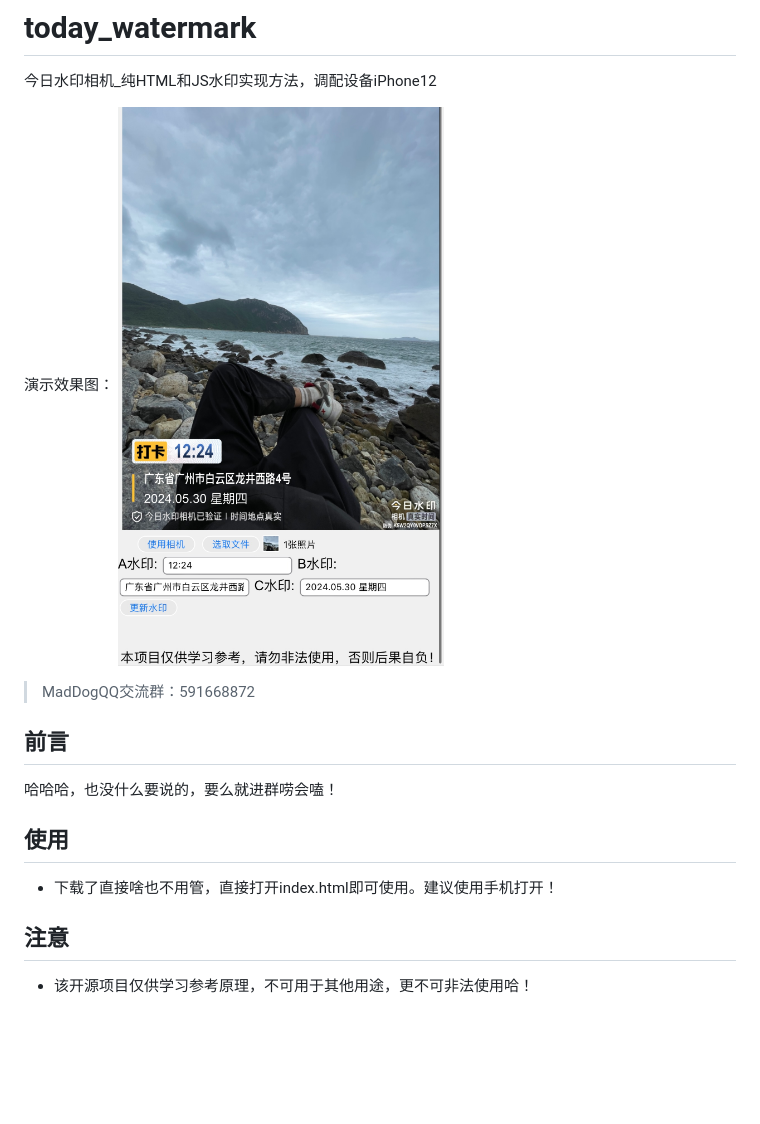
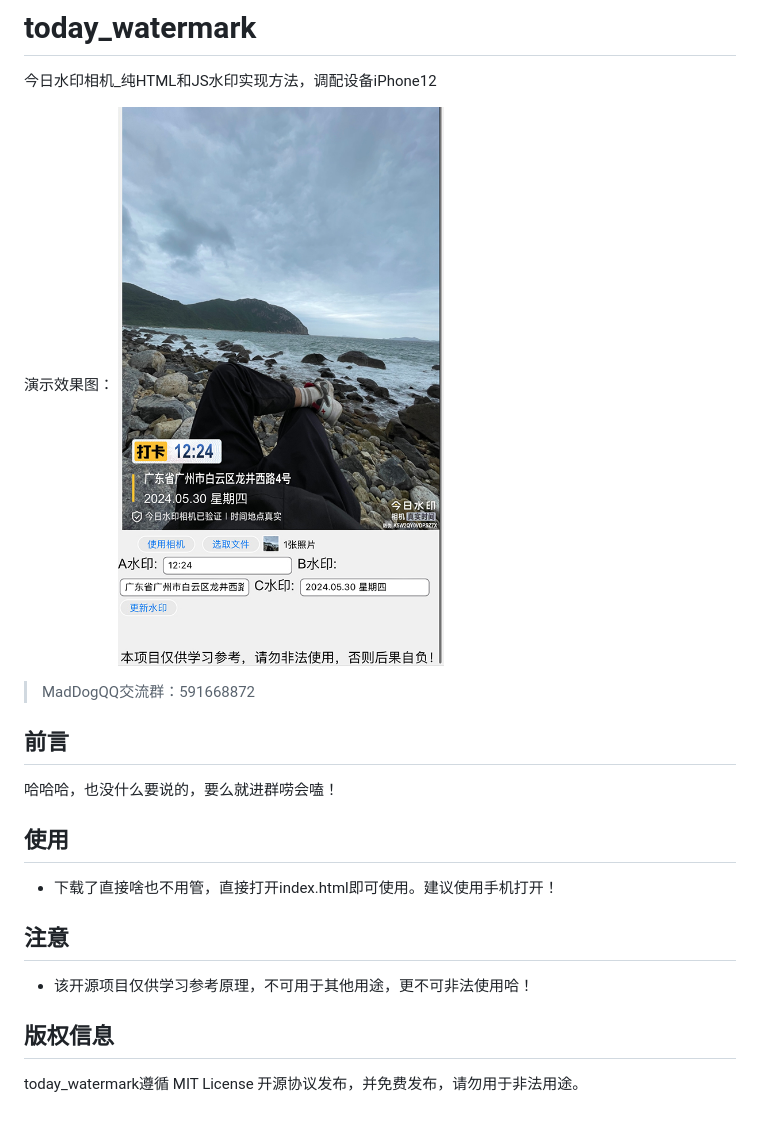
Before and after one commit to maddog888/today_watermark, a Markdown page: README.md, the part around the change. Drawn GitHub-style; pictures changed too: ys.jpg (deleted), ysxg.jpg (added); blank space fills up the shorter version.

Commit message:
更新下说明

```diff
--- a/README.md
+++ b/README.md
@@ -2,7 +2,7 @@
 今日水印相机_纯HTML和JS水印实现方法，调配设备iPhone12
 
 演示效果图：
-![效果图](/ys.jpg)
+![效果图](/ysxg.jpg)
 
 > MadDogQQ交流群：591668872
 
@@ -17,3 +17,7 @@
 ## 注意
 
   + 该开源项目仅供学习参考原理，不可用于其他用途，更不可非法使用哈！
+
+## 版权信息
+
+today_watermark遵循 MIT License 开源协议发布，并免费发布，请勿用于非法用途。
```
